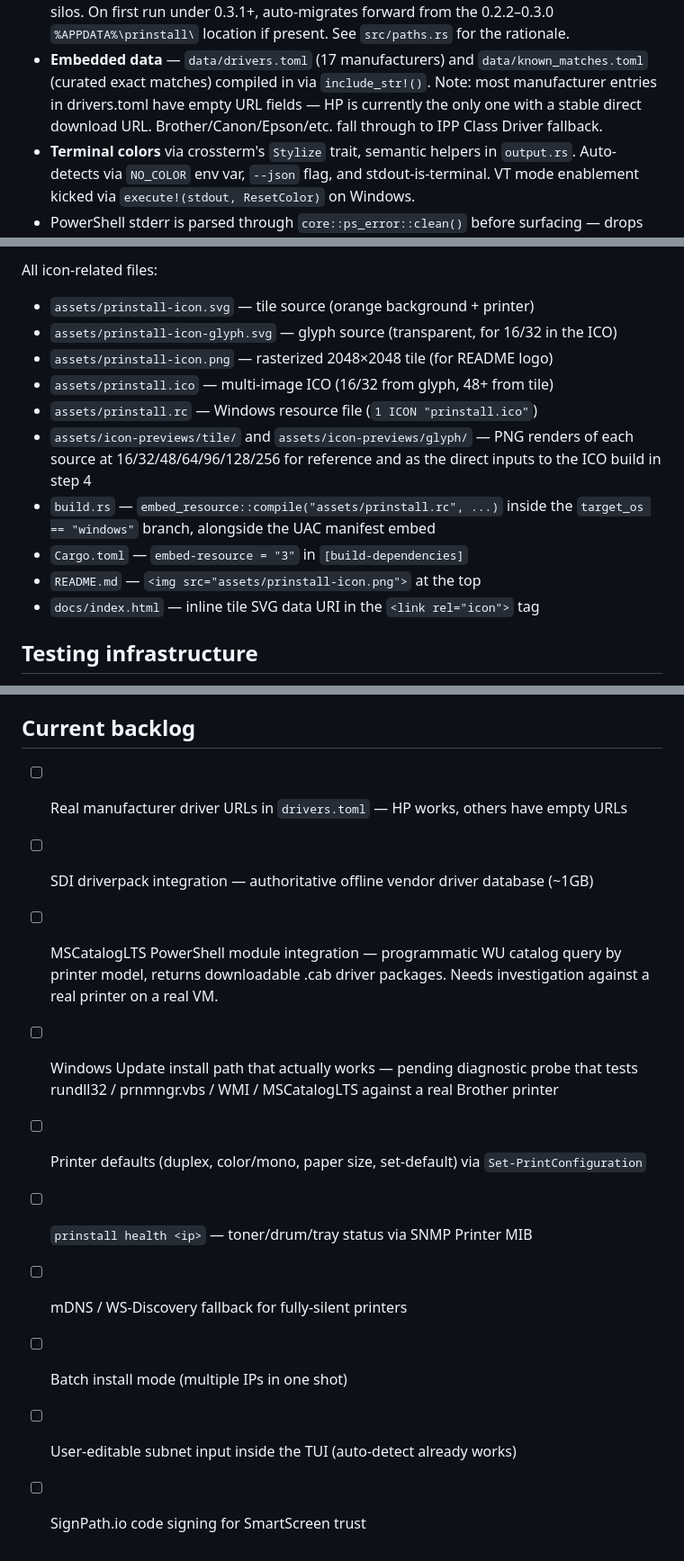
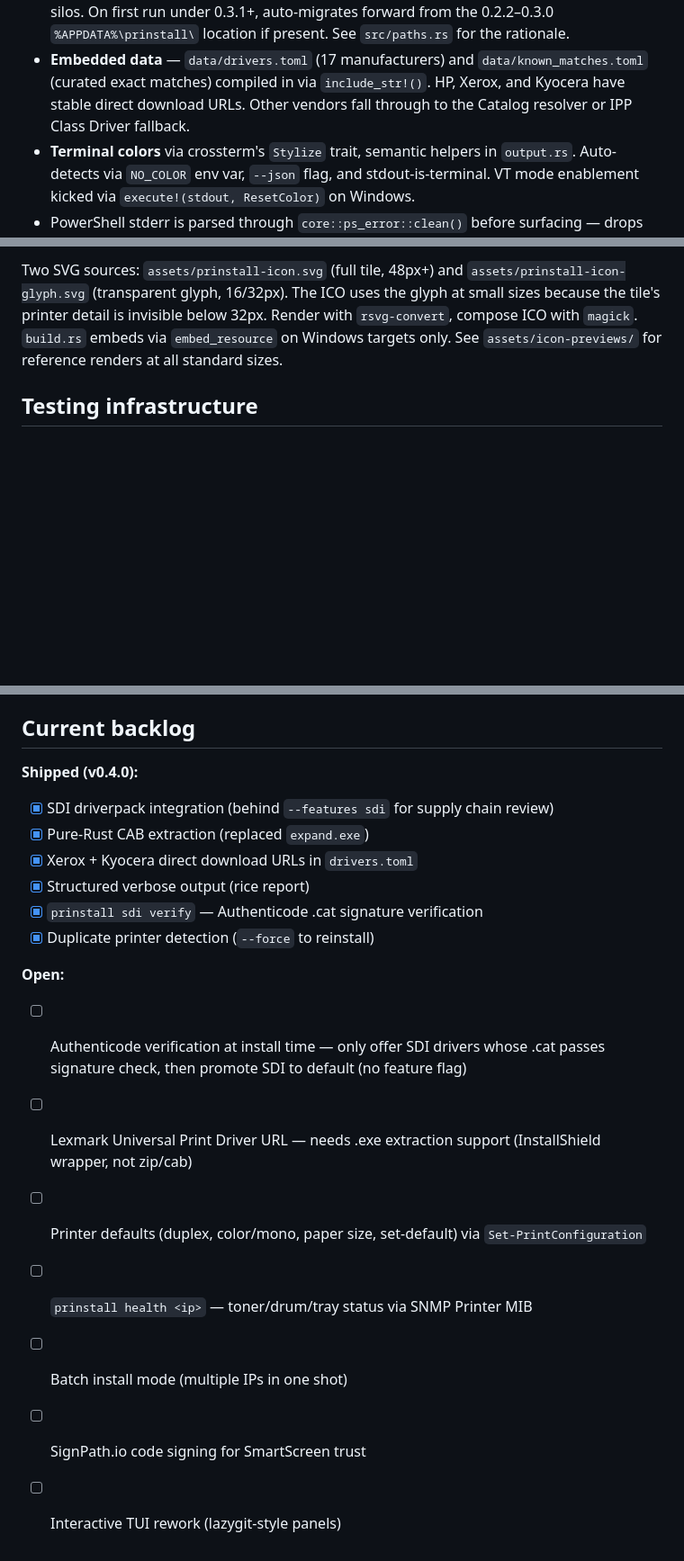
Before and after one commit to limehawk/prinstall, a Markdown page: CLAUDE.md, 3 parts joined by grey strips. Shown at 90% size. Drawn GitHub-style; blank space fills up the shorter version.

```diff
--- a/CLAUDE.md
+++ b/CLAUDE.md
@@ -63,9 +63,8 @@ website/docs iterations between cuts. See "Branching & release workflow" below.
   location if present. See `src/paths.rs` for the rationale.
 - **Embedded data** — `data/drivers.toml` (17 manufacturers) and
   `data/known_matches.toml` (curated exact matches) compiled in via
-  `include_str!()`. Note: most manufacturer entries in drivers.toml have empty
-  URL fields — HP is currently the only one with a stable direct download URL.
-  Brother/Canon/Epson/etc. fall through to IPP Class Driver fallback.
+  `include_str!()`. HP, Xerox, and Kyocera have stable direct download URLs.
+  Other vendors fall through to the Catalog resolver or IPP Class Driver fallback.
 - **Terminal colors** via crossterm's `Stylize` trait, semantic helpers in
   `output.rs`. Auto-detects via `NO_COLOR` env var, `--json` flag, and
   stdout-is-terminal. VT mode enablement kicked via
@@ -241,18 +210,9 @@ To replace the icon:
-All icon-related files:
-
-- `assets/prinstall-icon.svg` — tile source (orange background + printer)
-- `assets/prinstall-icon-glyph.svg` — glyph source (transparent, for 16/32 in the ICO)
-- `assets/prinstall-icon.png` — rasterized 2048×2048 tile (for README logo)
-- `assets/prinstall.ico` — multi-image ICO (16/32 from glyph, 48+ from tile)
-- `assets/prinstall.rc` — Windows resource file (`1 ICON "prinstall.ico"`)
-- `assets/icon-previews/tile/` and `assets/icon-previews/glyph/` — PNG
-  renders of each source at 16/32/48/64/96/128/256 for reference and as
-  the direct inputs to the ICO build in step 4
-- `build.rs` — `embed_resource::compile("assets/prinstall.rc", ...)` inside
-  the `target_os == "windows"` branch, alongside the UAC manifest embed
-- `Cargo.toml` — `embed-resource = "3"` in `[build-dependencies]`
-- `README.md` — `<img src="assets/prinstall-icon.png">` at the top
-- `docs/index.html` — inline tile SVG data URI in the `<link rel="icon">` tag
+Two SVG sources: `assets/prinstall-icon.svg` (full tile, 48px+) and
+`assets/prinstall-icon-glyph.svg` (transparent glyph, 16/32px). The ICO
+uses the glyph at small sizes because the tile's printer detail is
+invisible below 32px. Render with `rsvg-convert`, compose ICO with
+`magick`. `build.rs` embeds via `embed_resource` on Windows targets only.
+See `assets/icon-previews/` for reference renders at all standard sizes.
 
 ## Testing infrastructure
 
@@ -352,18 +312,22 @@ Design spec and implementation plan are in the rmm-scripts repo (gitignored ther
 
 ## Current backlog
 
-- [ ] Real manufacturer driver URLs in `drivers.toml` — HP works, others have empty URLs
-- [ ] SDI driverpack integration — authoritative offline vendor driver database (~1GB)
-- [ ] MSCatalogLTS PowerShell module integration — programmatic WU catalog query
-      by printer model, returns downloadable .cab driver packages. Needs
-      investigation against a real printer on a real VM.
-- [ ] Windows Update install path that actually works — pending diagnostic probe
-      that tests rundll32 / prnmngr.vbs / WMI / MSCatalogLTS against a real
-      Brother printer
+**Shipped (v0.4.0):**
+- [x] SDI driverpack integration (behind `--features sdi` for supply chain review)
+- [x] Pure-Rust CAB extraction (replaced `expand.exe`)
+- [x] Xerox + Kyocera direct download URLs in `drivers.toml`
+- [x] Structured verbose output (rice report)
+- [x] `prinstall sdi verify` — Authenticode .cat signature verification
+- [x] Duplicate printer detection (`--force` to reinstall)
+
+**Open:**
+- [ ] Authenticode verification at install time — only offer SDI drivers whose
+      .cat passes signature check, then promote SDI to default (no feature flag)
+- [ ] Lexmark Universal Print Driver URL — needs .exe extraction support
+      (InstallShield wrapper, not zip/cab)
 - [ ] Printer defaults (duplex, color/mono, paper size, set-default) via
       `Set-PrintConfiguration`
 - [ ] `prinstall health <ip>` — toner/drum/tray status via SNMP Printer MIB
-- [ ] mDNS / WS-Discovery fallback for fully-silent printers
 - [ ] Batch install mode (multiple IPs in one shot)
-- [ ] User-editable subnet input inside the TUI (auto-detect already works)
 - [ ] SignPath.io code signing for SmartScreen trust
+- [ ] Interactive TUI rework (lazygit-style panels)
```
Also changed, not shown: other parts of CLAUDE.md (+35 -65 lines).
